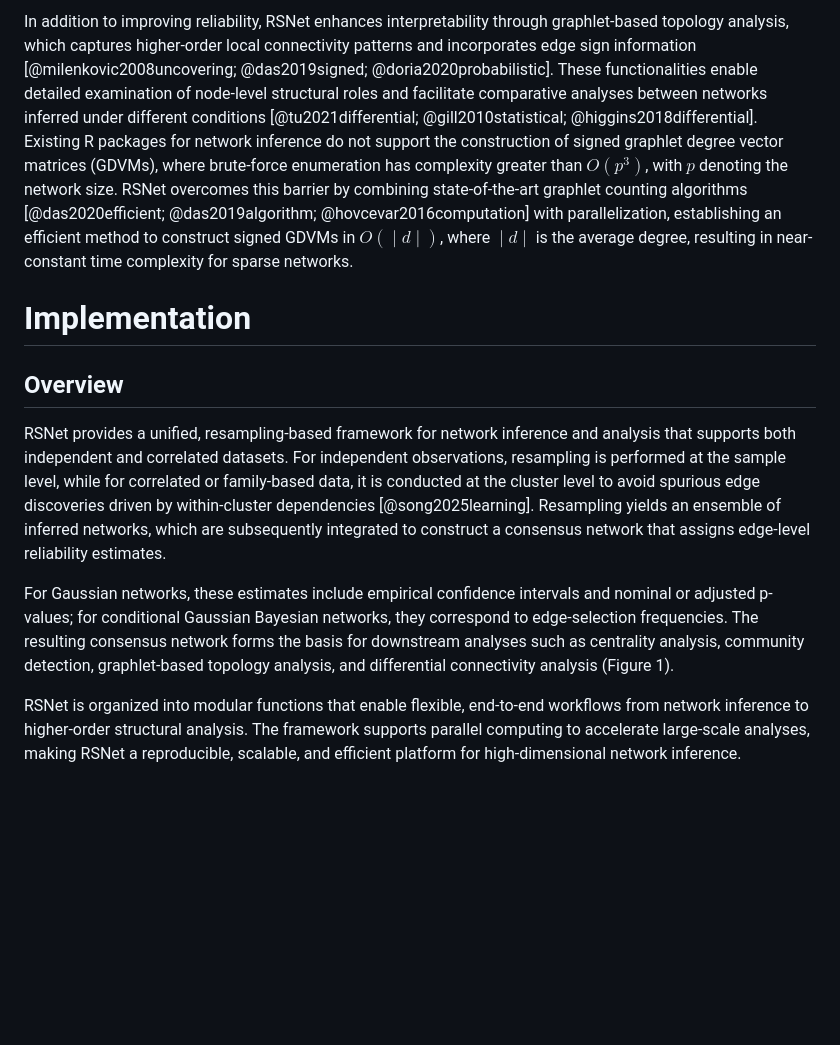
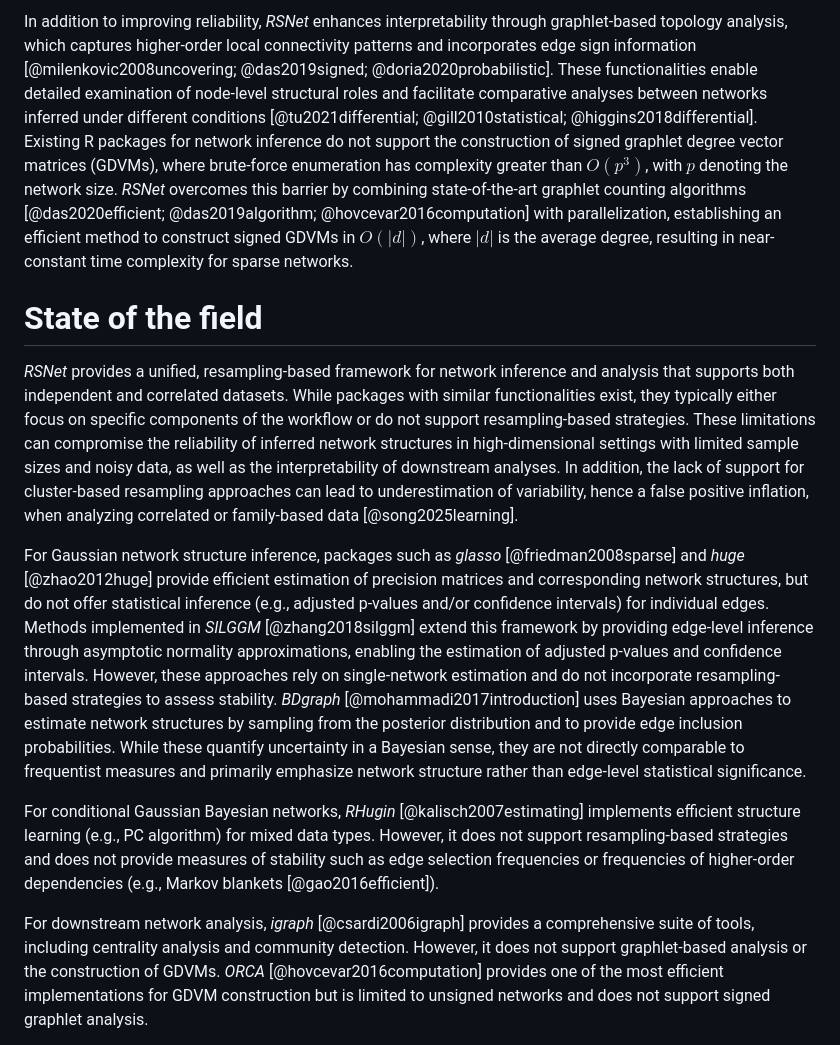
Before and after one commit to montilab/RSNet, a Markdown page: paper/paper.md, the part around the change printed below. Drawn GitHub-style; blank space fills up the shorter version.

```diff
--- a/paper/paper.md
+++ b/paper/paper.md
@@ -49,17 +59,27 @@ Network inference methods are widely used to model dependencies among variables
 
-In addition to improving reliability, RSNet enhances interpretability through graphlet-based topology analysis, which captures higher-order local connectivity patterns and incorporates edge sign information [@milenkovic2008uncovering; @das2019signed; @doria2020probabilistic]. These functionalities enable detailed examination of node-level structural roles and facilitate comparative analyses between networks inferred under different conditions [@tu2021differential; @gill2010statistical; @higgins2018differential]. Existing R packages for network inference do not support the construction of signed graphlet degree vector matrices (GDVMs), where brute-force enumeration has complexity greater than $O(p^{3})$, with $p$ denoting the network size. RSNet overcomes this barrier by combining state-of-the-art graphlet counting algorithms [@das2020efficient; @das2019algorithm; @hovcevar2016computation] with parallelization, establishing an efficient method to construct signed GDVMs in $O(∣d∣)$, where $∣d∣$ is the average degree, resulting in near-constant time complexity for sparse networks.
+In addition to improving reliability, *RSNet* enhances interpretability through graphlet-based topology analysis, which captures higher-order local connectivity patterns and incorporates edge sign information [@milenkovic2008uncovering; @das2019signed; @doria2020probabilistic].
+These functionalities enable detailed examination of node-level structural roles and facilitate comparative analyses between networks inferred under different conditions [@tu2021differential; @gill2010statistical; @higgins2018differential].
+Existing R packages for network inference do not support the construction of signed graphlet degree vector matrices (GDVMs), where brute-force enumeration has complexity greater than $O(p^{3})$, with $p$ denoting the network size.
+*RSNet* overcomes this barrier by combining state-of-the-art graphlet counting algorithms [@das2020efficient; @das2019algorithm; @hovcevar2016computation] with parallelization, establishing an efficient method to construct signed GDVMs in $O(|d|)$, where $|d|$ is the average degree, resulting in near-constant time complexity for sparse networks.
 
 
+# State of the field
 
-# Implementation
+*RSNet* provides a unified, resampling-based framework for network inference and analysis that supports both independent and correlated datasets.
+While packages with similar functionalities exist, they typically either focus on specific components of the workflow or do not support resampling-based strategies.
+These limitations can compromise the reliability of inferred network structures in high-dimensional settings with limited sample sizes and noisy data, as well as the interpretability of downstream analyses.
+In addition, the lack of support for cluster-based resampling approaches can lead to underestimation of variability, hence a false positive inflation, when analyzing correlated or family-based data [@song2025learning].
+
+For Gaussian network structure inference, packages such as *glasso* [@friedman2008sparse] and *huge* [@zhao2012huge] provide efficient estimation of precision matrices and corresponding network structures, but do not offer statistical inference (e.g., adjusted p-values and/or confidence intervals) for individual edges.
+Methods implemented in *SILGGM* [@zhang2018silggm] extend this framework by providing edge-level inference through asymptotic normality approximations, enabling the estimation of adjusted p-values and confidence intervals.
+However, these approaches rely on single-network estimation and do not incorporate resampling-based strategies to assess stability. *BDgraph* [@mohammadi2017introduction] uses Bayesian approaches to estimate network structures by sampling from the posterior distribution and to provide edge inclusion probabilities.
+While these quantify uncertainty in a Bayesian sense, they are not directly comparable to frequentist measures and primarily emphasize network structure rather than edge-level statistical significance.
 
 
-## Overview
-
-RSNet provides a unified, resampling-based framework for network inference and analysis that supports both independent and correlated datasets. For independent observations, resampling is performed at the sample level, while for correlated or family-based data, it is conducted at the cluster level to avoid spurious edge discoveries driven by within-cluster dependencies [@song2025learning]. Resampling yields an ensemble of inferred networks, which are subsequently integrated to construct a consensus network that assigns edge-level reliability estimates.
-
-For Gaussian networks, these estimates include empirical confidence intervals and nominal or adjusted p-values; for conditional Gaussian Bayesian networks, they correspond to edge-selection frequencies. The resulting consensus network forms the basis for downstream analyses such as centrality analysis, community detection, graphlet-based topology analysis, and differential connectivity analysis (Figure 1).
+For conditional Gaussian Bayesian networks, *RHugin* [@kalisch2007estimating] implements efficient structure learning (e.g., PC algorithm) for mixed data types.
+However, it does not support resampling-based strategies and does not provide measures of stability such as edge selection frequencies or frequencies of higher-order dependencies (e.g., Markov blankets [@gao2016efficient]).
 
 
-RSNet is organized into modular functions that enable flexible, end-to-end workflows from network inference to higher-order structural analysis. The framework supports parallel computing to accelerate large-scale analyses, making RSNet a reproducible, scalable, and efficient platform for high-dimensional network inference.
+For downstream network analysis, *igraph* [@csardi2006igraph] provides a comprehensive suite of tools, including centrality analysis and community detection.
+However, it does not support graphlet-based analysis or the construction of GDVMs. *ORCA* [@hovcevar2016computation] provides one of the most efficient implementations for GDVM construction but is limited to unsigned networks and does not support signed graphlet analysis.
 
```
Also changed, not shown: other parts of paper/paper.md (+52 -38 lines), README.md (+7 -4 lines), man/figures/unnamed-chunk-7-1.png, man/figures/unnamed-chunk-8-1.png, paper/figures/Figure2.png (deleted), 4 other files.
